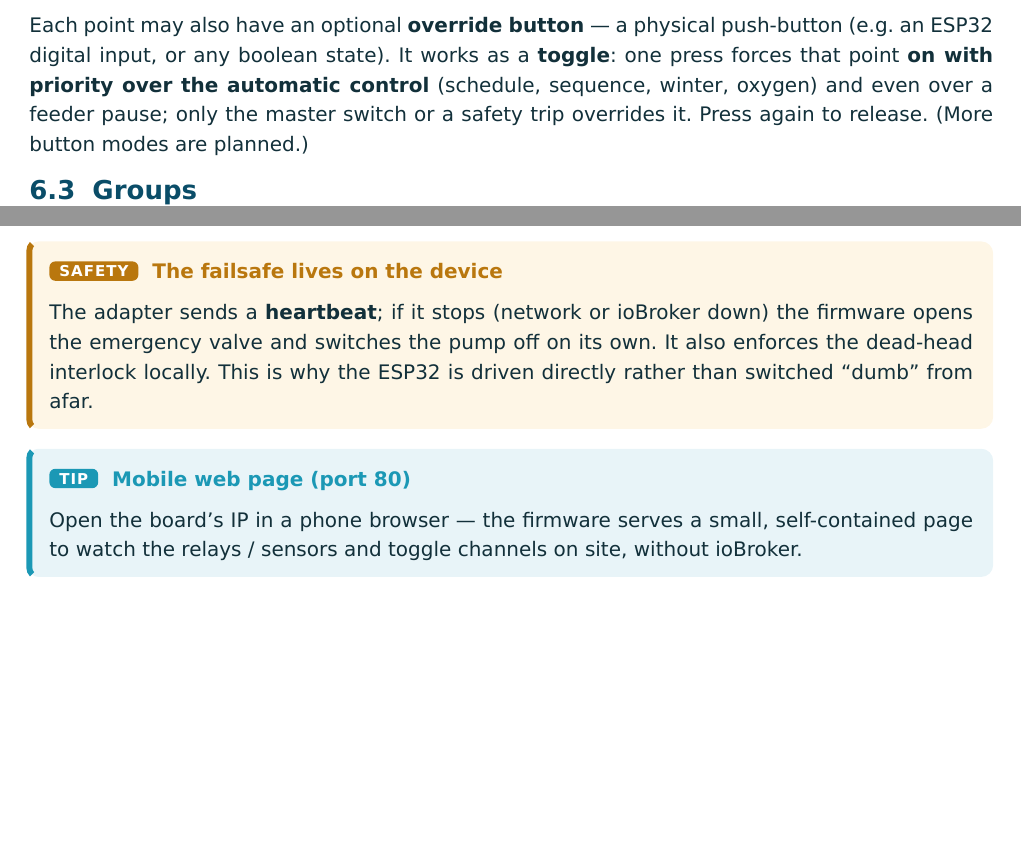
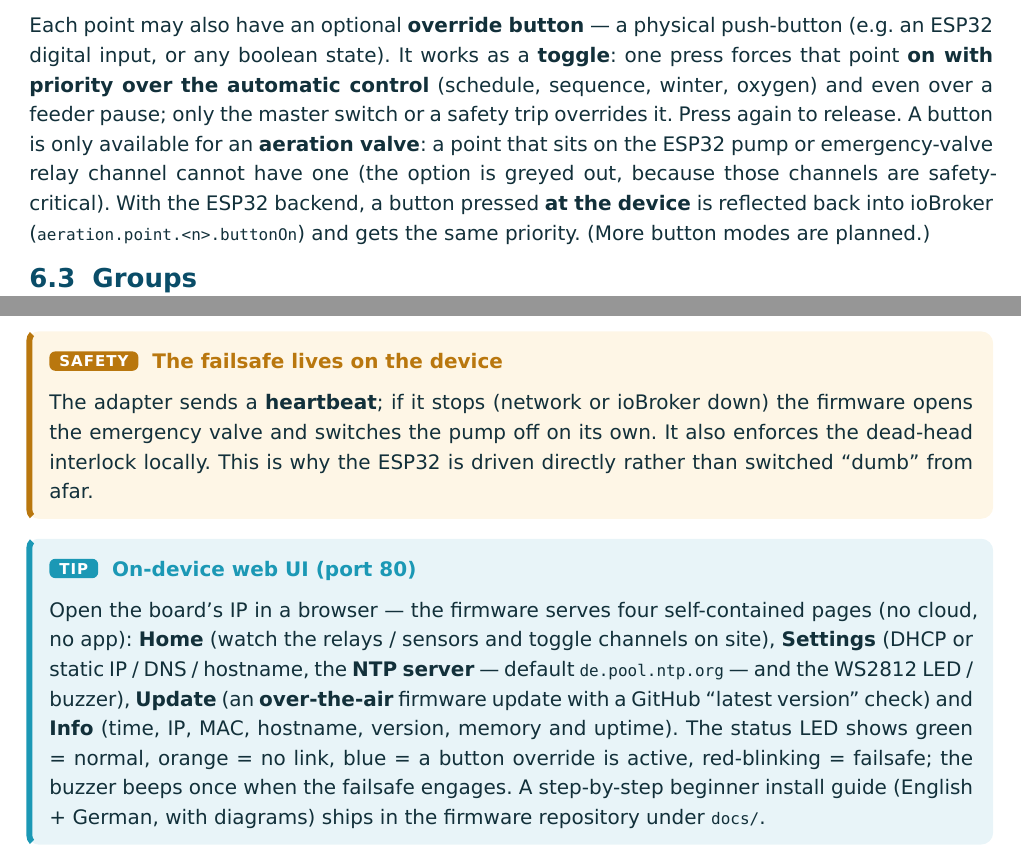
Before and after one commit to ssbingo/ioBroker.automatic-pond-aeration, a Typst document (docs/manual/manual.en.typ): two parts of pages 9 and 16 of 20 before the commit and two parts of pages 9 and 17 of 21 after it, joined at a grey line, cut so that both start at the same text, the shorter picture padded with empty space. Compiled offline with Typst 0.15.

Commit message:
0.0.18: override-button safety + ESP32 device web UI (docs & release)
Release wrap-up for the override-button channel rule (aca0f8f) and the ESP32
button reflection (ad2d5b4), plus the companion firmware's on-device web UI.

- version 0.0.17 → 0.0.18 (package.json, io-package.json); io-package news
  reset to the single 0.0.18 entry (11 languages, rule 17)
- README changelog: new 0.0.18 entry; oldest (0.0.8) moved to CHANGELOG_OLD.md
  (kept at 10 entries, rule 15)
- docs: the "Override button" description now states it is only available on an
  aeration-valve channel (greyed out on the pump/emergency-valve channel) and is
  reflected back from the ESP32 into aeration.point.<n>.buttonOn — mirrored into
  all 10 translated doc/<lang>/README.md
- manual (EN + DE): same button rule + an expanded "on-device web UI" box
  (Home/Settings/Update/Info, NTP, OTA, status LED/buzzer); PDFs rebuilt

Package tests green (57 passing); unit/lint/typecheck green.

Co-Authored-By: Claude Opus 4.8 <noreply@anthropic.com>

```diff
--- a/docs/manual/manual.en.typ
+++ b/docs/manual/manual.en.typ
@@ -197,8 +197,11 @@ This is the heart of the setup. Add *up to 8* points; each one is one valve.
 Each point may also have an optional *override button* — a physical push-button (e.g. an ESP32
 digital input, or any boolean state). It works as a *toggle*: one press forces that point *on with
 priority over the automatic control* (schedule, sequence, winter, oxygen) and even over a feeder
-pause; only the master switch or a safety trip overrides it. Press again to release. (More button
-modes are planned.)
+pause; only the master switch or a safety trip overrides it. Press again to release. A button is only
+available for an *aeration valve*: a point that sits on the ESP32 pump or emergency-valve relay
+channel cannot have one (the option is greyed out, because those channels are safety-critical). With
+the ESP32 backend, a button pressed *at the device* is reflected back into ioBroker
+(`aeration.point.<n>.buttonOn`) and gets the same priority. (More button modes are planned.)
 
 == Groups
 
@@ -435,9 +438,15 @@ With the board flashed and wired, the adapter can drive it directly — no relay
   locally. This is why the ESP32 is driven directly rather than switched "dumb" from afar.
 ]
 
-#tipbox("Mobile web page (port 80)")[
-  Open the board's IP in a phone browser — the firmware serves a small, self-contained page to watch
-  the relays / sensors and toggle channels on site, without ioBroker.
+#tipbox("On-device web UI (port 80)")[
+  Open the board's IP in a browser — the firmware serves four self-contained pages (no cloud, no app):
+  *Home* (watch the relays / sensors and toggle channels on site), *Settings* (DHCP or static IP /
+  DNS / hostname, the *NTP server* — default `de.pool.ntp.org` — and the WS2812 LED / buzzer),
+  *Update* (an *over-the-air* firmware update with a GitHub "latest version" check) and *Info* (time,
+  IP, MAC, hostname, version, memory and uptime). The status LED shows green = normal, orange = no
+  link, blue = a button override is active, red-blinking = failsafe; the buzzer beeps once when the
+  failsafe engages. A step-by-step beginner install guide (English + German, with diagrams) ships in
+  the firmware repository under `docs/`.
 ]
 
 = FAQ
```
Also changed, not shown: docs/manual/manual.de.typ (+14 -4 lines), CHANGELOG_OLD.md, README.md, doc/de/README.md, doc/es/README.md, doc/fr/README.md, doc/it/README.md, doc/nl/README.md, doc/pl/README.md, doc/pt/README.md, doc/ru/README.md, doc/uk/README.md, doc/zh-cn/README.md, docs/manual/pond-aeration-manual.de.pdf, 1 more files, 2 other files.
